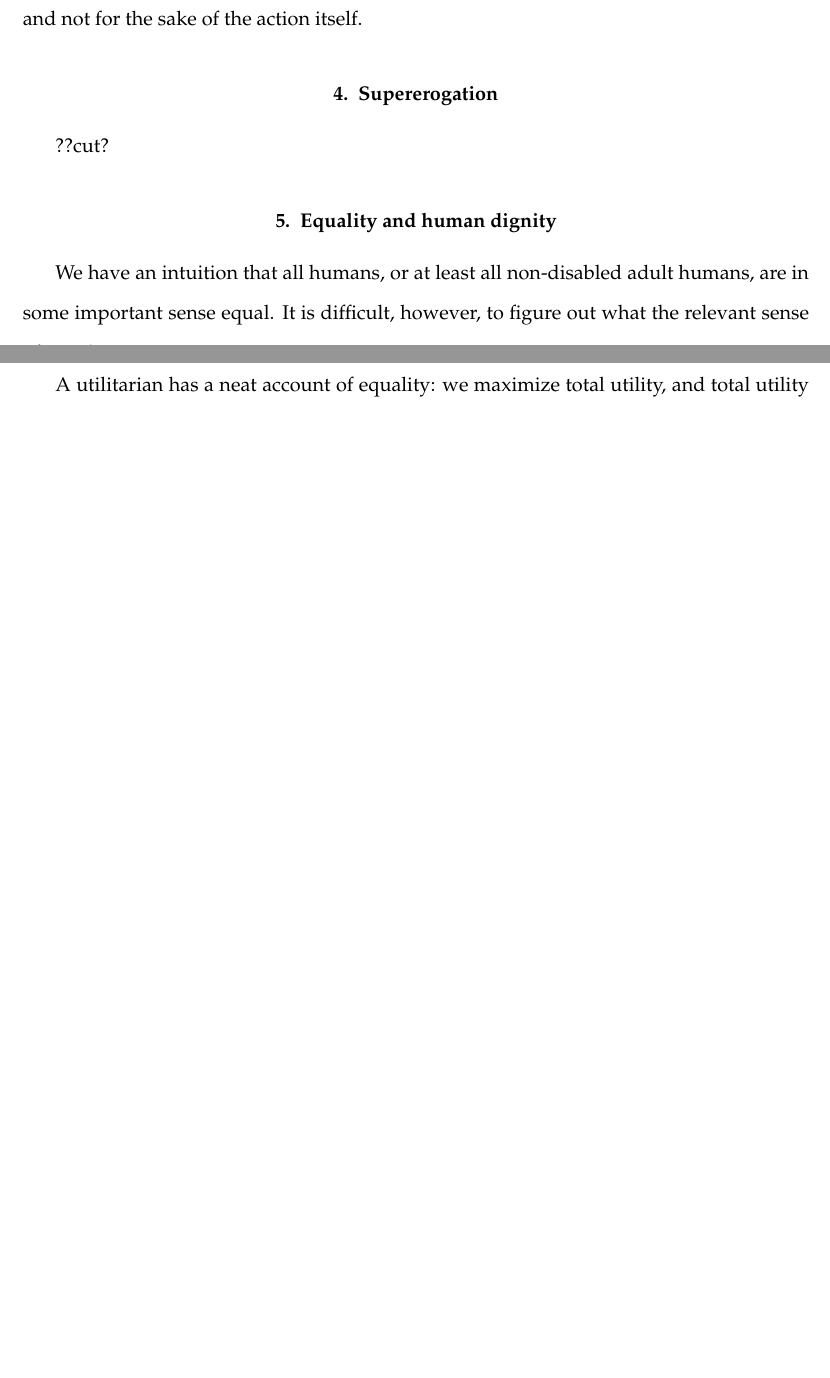
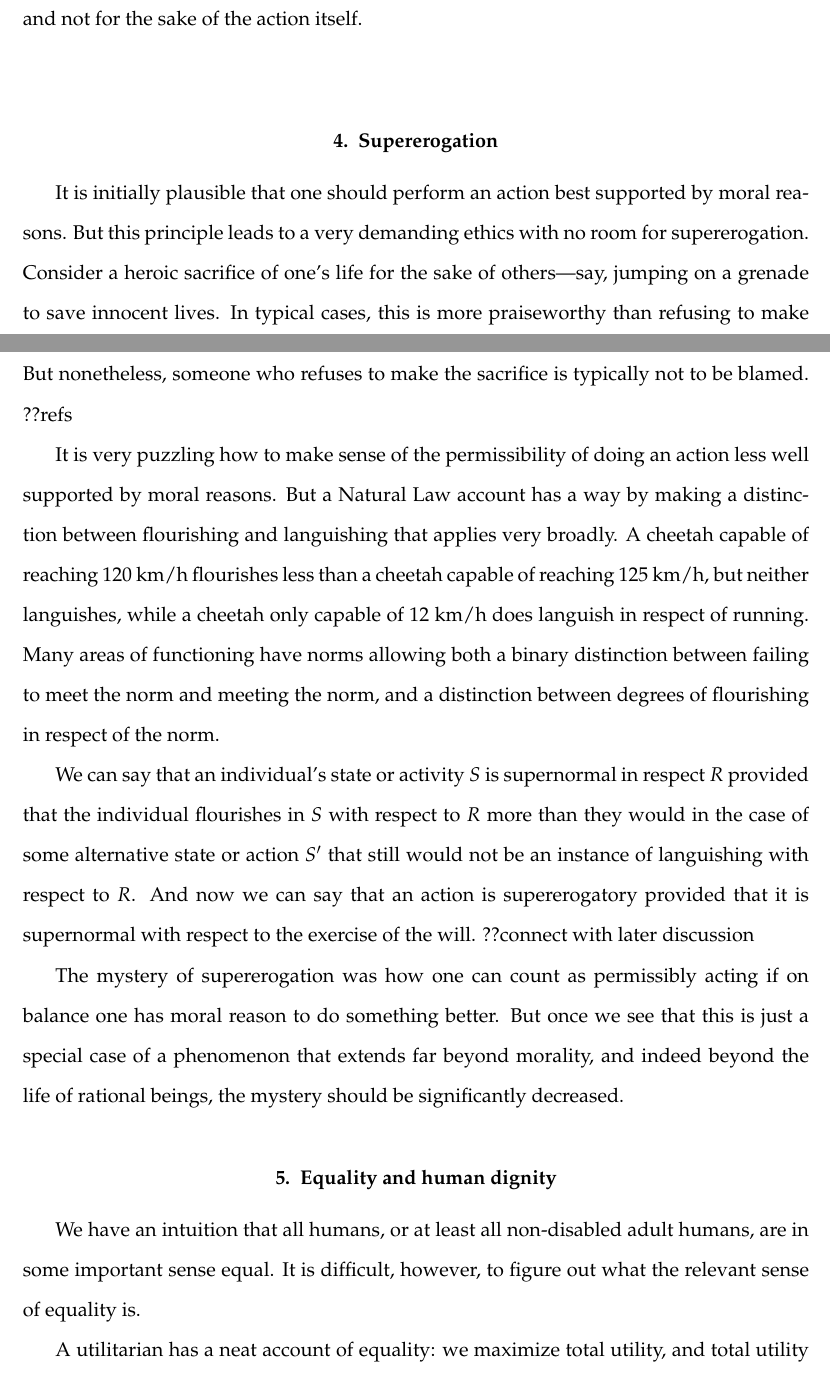
Before and after one commit to arpruss/norms-and-forms, a LaTeX thesis (document.tex, which reads chapter3.tex): two parts of pages 86 and 87 of 294 before the commit and two parts of pages 86 and 87 of 295 after it, joined at a grey line, cut so that both start at the same text, the shorter picture padded with empty space. Compiled offline with pdfLaTeX.

Commit message:
supererogation

```diff
--- a/chapter3.tex
+++ b/chapter3.tex
@@ -157,7 +157,28 @@ Similarly, when you make dinner for your child, your right action is good for yo
 the sake of the action itself.
 
 \section{Supererogation}
-??cut?
+It is initially plausible that one should perform an action best supported by moral reasons. But this principle
+leads to a very demanding ethics with no room for supererogation. Consider a heroic sacrifice of one's life for
+the sake of others---say, jumping on a grenade to save innocent lives. In typical cases, this is more praiseworthy
+than refusing to make the sacrifice. If it is more praiseworthy, it is surely better supported by moral reasons.
+But nonetheless, someone who refuses to make the sacrifice is typically not to be blamed. ??refs
+
+It is very puzzling how to make sense of the permissibility of doing an action less well supported by moral reasons.
+But a Natural Law account has a way by making a distinction between flourishing and languishing that applies very
+broadly. A cheetah capable of reaching 120~km/h flourishes less than a cheetah capable of reaching 125~km/h, but
+neither languishes, while a cheetah only capable of 12~km/h does languish in respect of running. Many areas of
+functioning have norms allowing both a binary distinction between failing to meet the norm and meeting the norm,
+and a distinction between degrees of flourishing in respect of the norm.
+
+We can say that an individual's state or activity $S$ is supernormal in respect $R$ provided that the individual flourishes
+in $S$ with respect to $R$ more than they would in the case of some alternative state or action $S'$ that
+still would not be an instance of languishing with respect to $R$. And now we can say that an action is supererogatory
+provided that it is supernormal with respect to the exercise of the will.
+??connect with later discussion
+
+The mystery of supererogation was how one can count as permissibly acting if on balance one has moral reason to do something
+better. But once we see that this is just a special case of a phenomenon that extends far beyond morality, and indeed beyond
+the life of rational beings, the mystery should be significantly decreased.
 
 \section{Equality and human dignity}
 We have an intuition that all humans, or at least all non-disabled adult humans, are in some important sense
```
Also changed, not shown: chapter2.tex (+3 -6 lines), chapter5.tex (+3 -0 lines), document.pdf.
